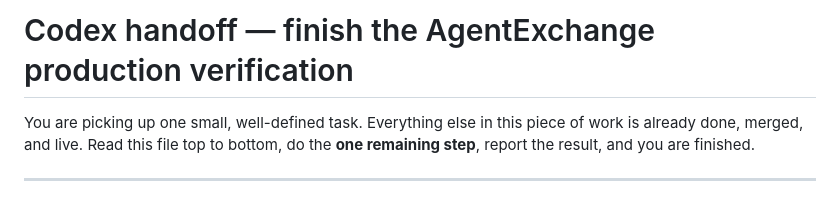
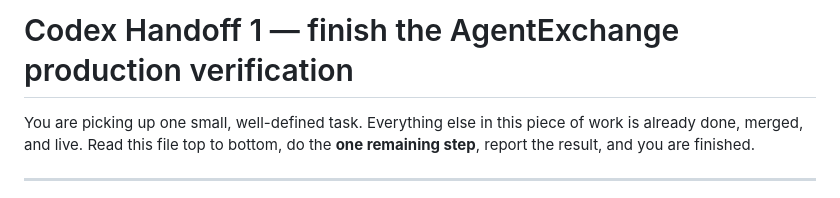
Before and after one commit to bdjones0545/agentexchange, a Markdown page: docs/CODEX_HANDOFF_1.md, the part around the change. GitHub-like rendering.

Commit message:
Rename handoff to Codex Handoff 1
Numbered so later handoffs can follow the same convention.

Co-Authored-By: Claude Opus 4.8 <noreply@anthropic.com>

```diff
--- a/docs/CODEX_HANDOFF.md
+++ b/docs/CODEX_HANDOFF_1.md
@@ -1,4 +1,4 @@
-# Codex handoff — finish the AgentExchange production verification
+# Codex Handoff 1 — finish the AgentExchange production verification
 
 You are picking up one small, well-defined task. Everything else in this piece
 of work is already done, merged, and live. Read this file top to bottom, do the
```
